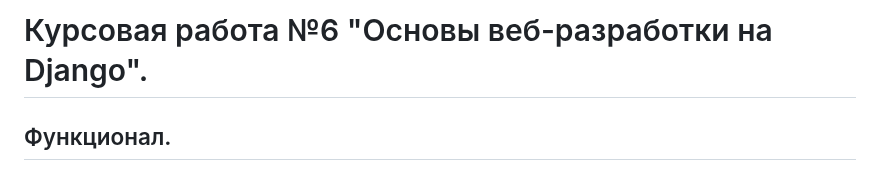
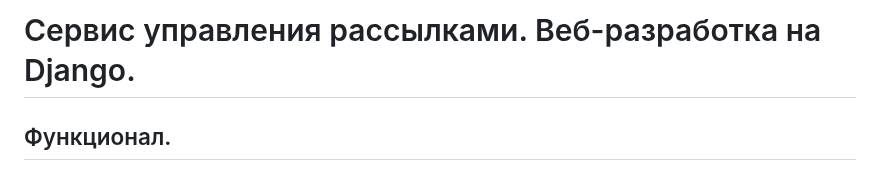
Before and after one commit to BasilZap/mailing_service, a Markdown page: README.md, the part around the change. Rendered like a GitHub page.

```diff
--- a/README.md
+++ b/README.md
@@ -1,4 +1,4 @@
-# Курсовая работа №6 "Основы веб-разработки на Django".
+# Сервис управления рассылками. Веб-разработка на Django.
 
 ## Функционал.
 Программа работает с СУБД PostgreSQL. Сервис рассылок.
```
